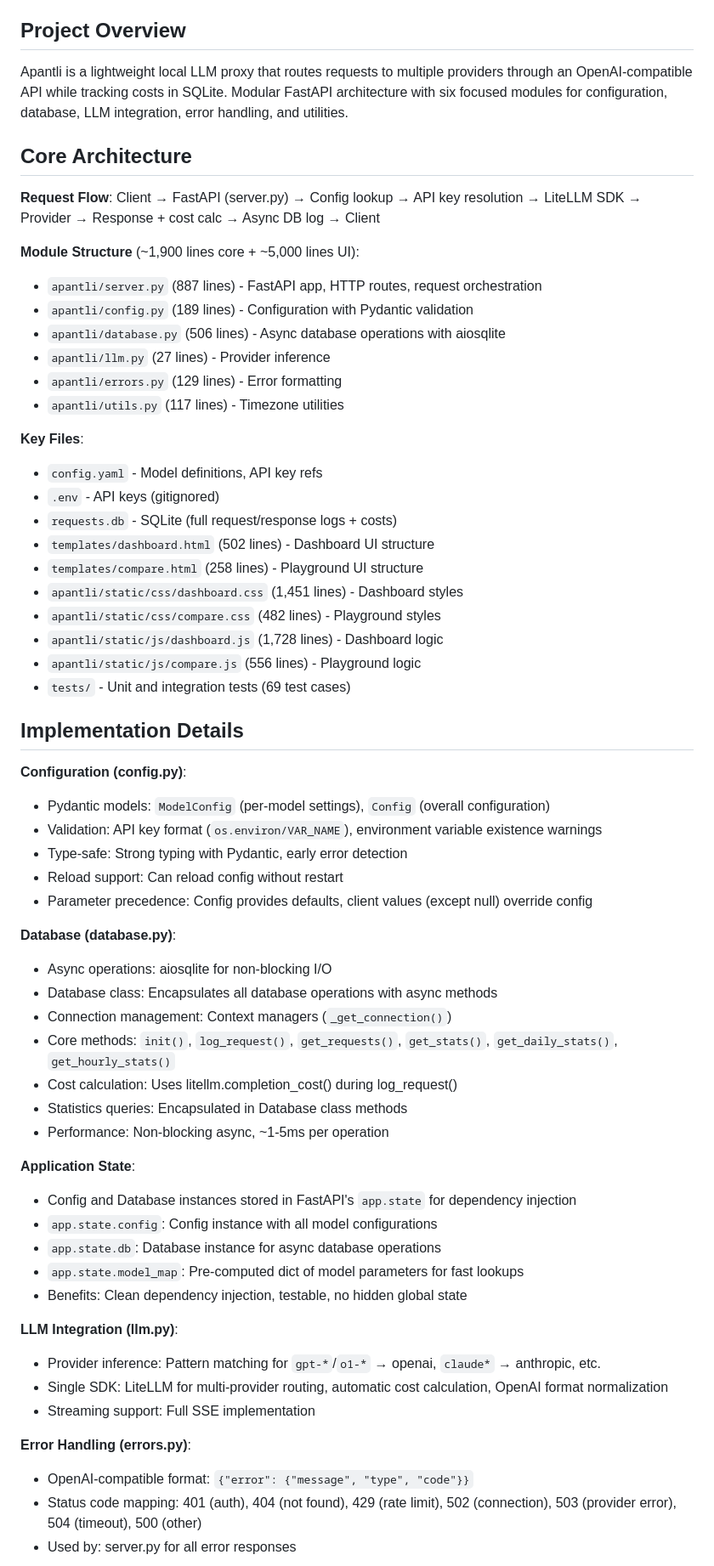
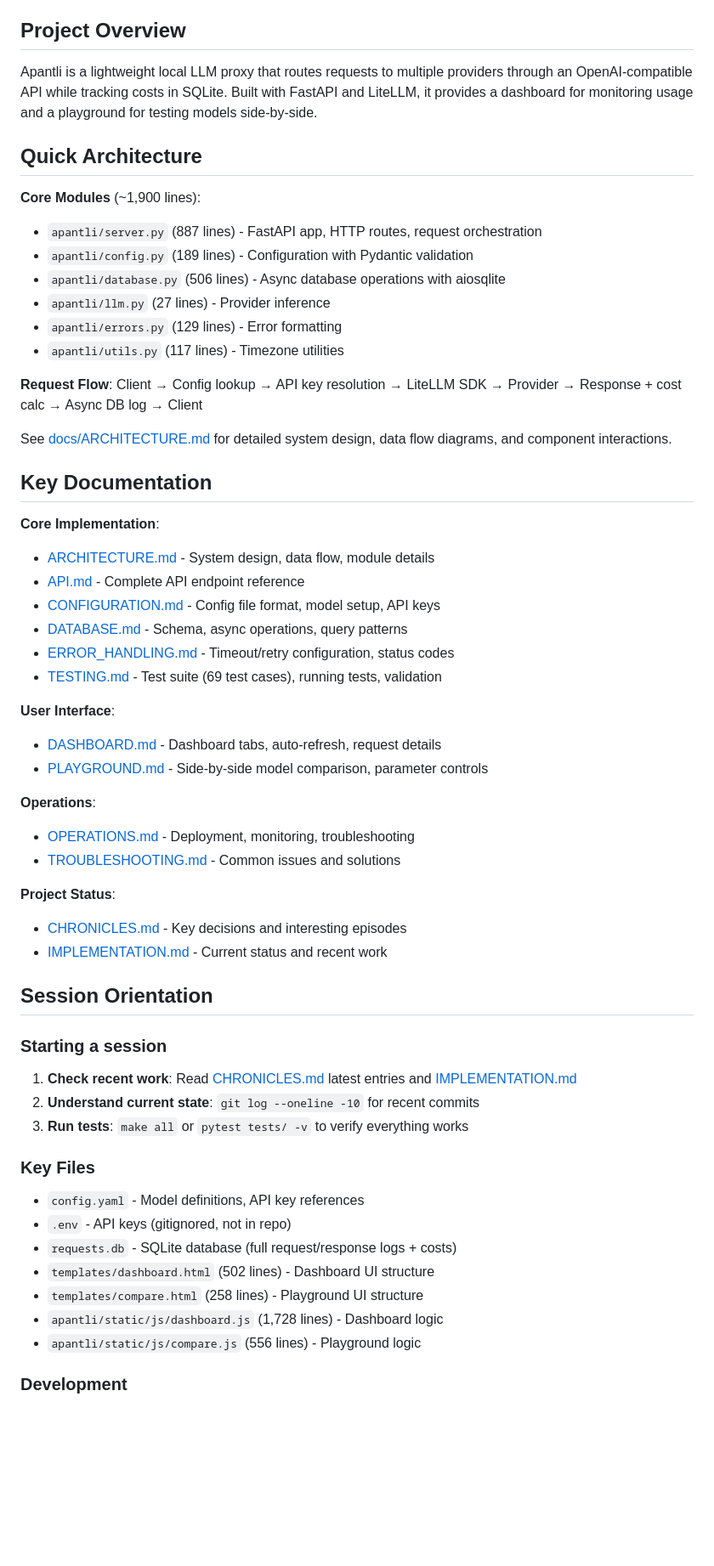
Before and after one commit to pborenstein/apantli, a Markdown page: CLAUDE.md, the part around one of its changes. Shown at 85% size. GitHub-like rendering; blank space fills up the shorter version.

```diff
--- a/CLAUDE.md
+++ b/CLAUDE.md
@@ -4,13 +4,11 @@ AI-specific context for Claude Code when working with this repository.
 
 ## Project Overview
 
-Apantli is a lightweight local LLM proxy that routes requests to multiple providers through an OpenAI-compatible API while tracking costs in SQLite. Modular FastAPI architecture with six focused modules for configuration, database, LLM integration, error handling, and utilities.
+Apantli is a lightweight local LLM proxy that routes requests to multiple providers through an OpenAI-compatible API while tracking costs in SQLite. Built with FastAPI and LiteLLM, it provides a dashboard for monitoring usage and a playground for testing models side-by-side.
 
-## Core Architecture
+## Quick Architecture
 
-**Request Flow**: Client → FastAPI (server.py) → Config lookup → API key resolution → LiteLLM SDK → Provider → Response + cost calc → Async DB log → Client
-
-**Module Structure** (~1,900 lines core + ~5,000 lines UI):
+**Core Modules** (~1,900 lines):
 - `apantli/server.py` (887 lines) - FastAPI app, HTTP routes, request orchestration
 - `apantli/config.py` (189 lines) - Configuration with Pydantic validation
 - `apantli/database.py` (506 lines) - Async database operations with aiosqlite
@@ -18,50 +16,49 @@ Apantli is a lightweight local LLM proxy that routes requests to multiple provid
 - `apantli/errors.py` (129 lines) - Error formatting
 - `apantli/utils.py` (117 lines) - Timezone utilities
 
-**Key Files**:
-- `config.yaml` - Model definitions, API key refs
-- `.env` - API keys (gitignored)
-- `requests.db` - SQLite (full request/response logs + costs)
+**Request Flow**: Client → Config lookup → API key resolution → LiteLLM SDK → Provider → Response + cost calc → Async DB log → Client
+
+See [docs/ARCHITECTURE.md](docs/ARCHITECTURE.md) for detailed system design, data flow diagrams, and component interactions.
+
+## Key Documentation
+
+**Core Implementation**:
+- [ARCHITECTURE.md](docs/ARCHITECTURE.md) - System design, data flow, module details
+- [API.md](docs/API.md) - Complete API endpoint reference
+- [CONFIGURATION.md](docs/CONFIGURATION.md) - Config file format, model setup, API keys
+- [DATABASE.md](docs/DATABASE.md) - Schema, async operations, query patterns
+- [ERROR_HANDLING.md](docs/ERROR_HANDLING.md) - Timeout/retry configuration, status codes
+- [TESTING.md](docs/TESTING.md) - Test suite (69 test cases), running tests, validation
+
+**User Interface**:
+- [DASHBOARD.md](docs/DASHBOARD.md) - Dashboard tabs, auto-refresh, request details
+- [PLAYGROUND.md](docs/PLAYGROUND.md) - Side-by-side model comparison, parameter controls
+
+**Operations**:
+- [OPERATIONS.md](docs/OPERATIONS.md) - Deployment, monitoring, troubleshooting
+- [TROUBLESHOOTING.md](docs/TROUBLESHOOTING.md) - Common issues and solutions
+
+**Project Status**:
+- [CHRONICLES.md](docs/CHRONICLES.md) - Key decisions and interesting episodes
+- [IMPLEMENTATION.md](docs/IMPLEMENTATION.md) - Current status and recent work
+
+## Session Orientation
+
+### Starting a session
+
+1. **Check recent work**: Read [CHRONICLES.md](docs/CHRONICLES.md) latest entries and [IMPLEMENTATION.md](docs/IMPLEMENTATION.md)
+2. **Understand current state**: `git log --oneline -10` for recent commits
+3. **Run tests**: `make all` or `pytest tests/ -v` to verify everything works
+
+### Key Files
+
+- `config.yaml` - Model definitions, API key references
+- `.env` - API keys (gitignored, not in repo)
+- `requests.db` - SQLite database (full request/response logs + costs)
 - `templates/dashboard.html` (502 lines) - Dashboard UI structure
 - `templates/compare.html` (258 lines) - Playground UI structure
-- `apantli/static/css/dashboard.css` (1,451 lines) - Dashboard styles
-- `apantli/static/css/compare.css` (482 lines) - Playground styles
 - `apantli/static/js/dashboard.js` (1,728 lines) - Dashboard logic
 - `apantli/static/js/compare.js` (556 lines) - Playground logic
-- `tests/` - Unit and integration tests (69 test cases)
 
-## Implementation Details
+### Development
 
-**Configuration (config.py)**:
-- Pydantic models: `ModelConfig` (per-model settings), `Config` (overall configuration)
-- Validation: API key format (`os.environ/VAR_NAME`), environment variable existence warnings
-- Type-safe: Strong typing with Pydantic, early error detection
-- Reload support: Can reload config without restart
-- Parameter precedence: Config provides defaults, client values (except null) override config
-
-**Database (database.py)**:
-- Async operations: aiosqlite for non-blocking I/O
-- Database class: Encapsulates all database operations with async methods
-- Connection management: Context managers (`_get_connection()`)
-- Core methods: `init()`, `log_request()`, `get_requests()`, `get_stats()`, `get_daily_stats()`, `get_hourly_stats()`
-- Cost calculation: Uses litellm.completion_cost() during log_request()
-- Statistics queries: Encapsulated in Database class methods
-- Performance: Non-blocking async, ~1-5ms per operation
-
-**Application State**:
-- Config and Database instances stored in FastAPI's `app.state` for dependency injection
-- `app.state.config`: Config instance with all model configurations
-- `app.state.db`: Database instance for async database operations
-- `app.state.model_map`: Pre-computed dict of model parameters for fast lookups
-- Benefits: Clean dependency injection, testable, no hidden global state
-
-**LLM Integration (llm.py)**:
-- Provider inference: Pattern matching for `gpt-*`/`o1-*` → openai, `claude*` → anthropic, etc.
-- Single SDK: LiteLLM for multi-provider routing, automatic cost calculation, OpenAI format normalization
-- Streaming support: Full SSE implementation
-
-**Error Handling (errors.py)**:
-- OpenAI-compatible format: `{"error": {"message", "type", "code"}}`
-- Status code mapping: 401 (auth), 404 (not found), 429 (rate limit), 502 (connection), 503 (provider error), 504 (timeout), 500 (other)
-- Used by: server.py for all error responses
-
```
Also changed, not shown: other parts of CLAUDE.md (+27 -93 lines).
